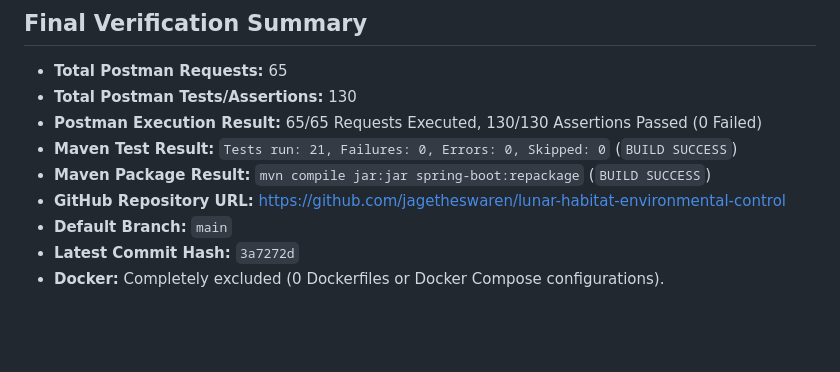
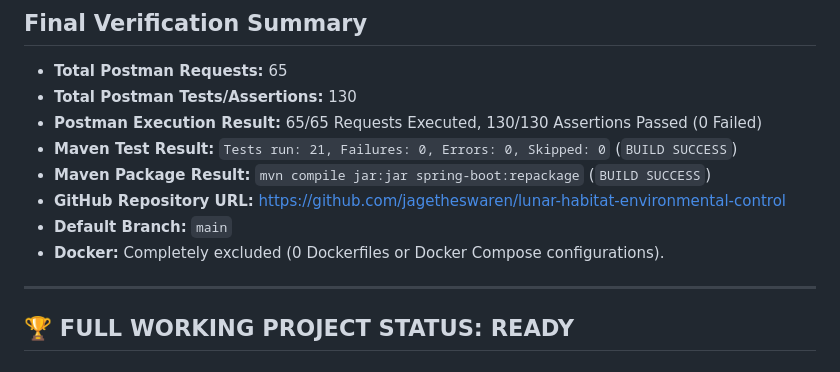
Before and after one commit to jagetheswaren/lunar-habitat-environmental-control, a Markdown page: FINAL_ACCEPTANCE_AUDIT.md, the part around the change. GitHub-like rendering; blank space fills up the shorter version.

```diff
--- a/FINAL_ACCEPTANCE_AUDIT.md
+++ b/FINAL_ACCEPTANCE_AUDIT.md
@@ -161,5 +161,8 @@ Post-execution database verification was performed directly against the persiste
 - **Maven Package Result:** `mvn compile jar:jar spring-boot:repackage` (`BUILD SUCCESS`)
 - **GitHub Repository URL:** https://github.com/jagetheswaren/lunar-habitat-environmental-control
 - **Default Branch:** `main`
-- **Latest Commit Hash:** `3a7272d`
 - **Docker:** Completely excluded (0 Dockerfiles or Docker Compose configurations).
+
+---
+
+## 🏆 FULL WORKING PROJECT STATUS: READY
```
Also changed, not shown: DEMO_GUIDE.md (+9 -5 lines), README.md (+10 -2 lines).
